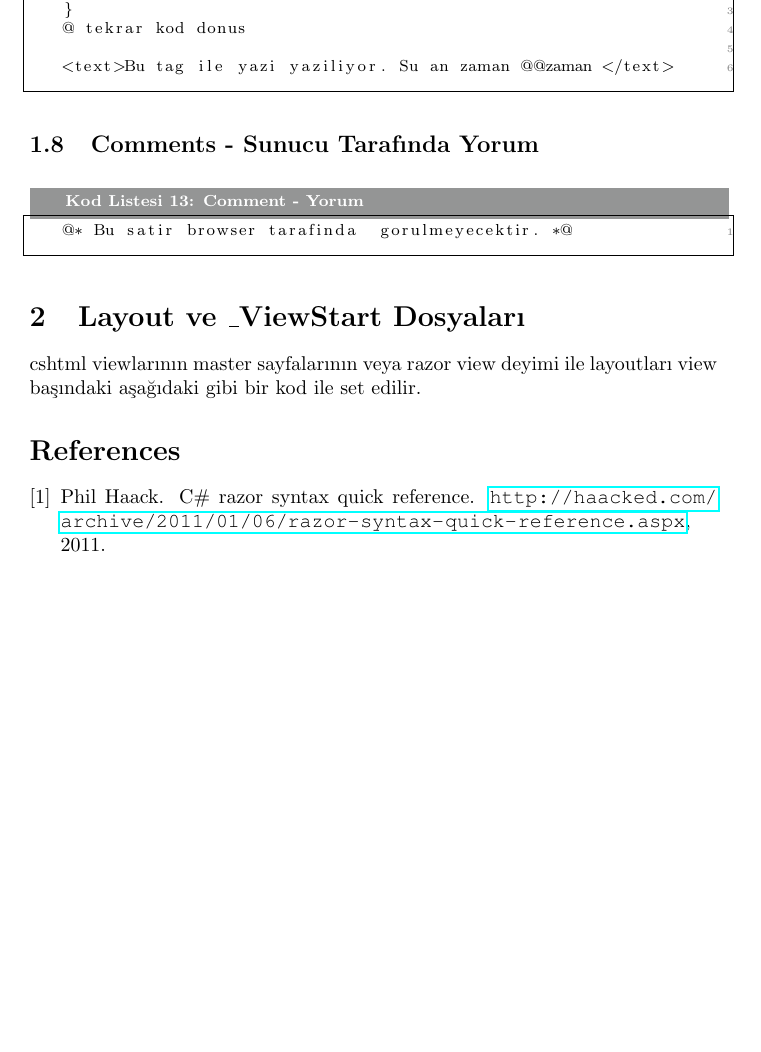
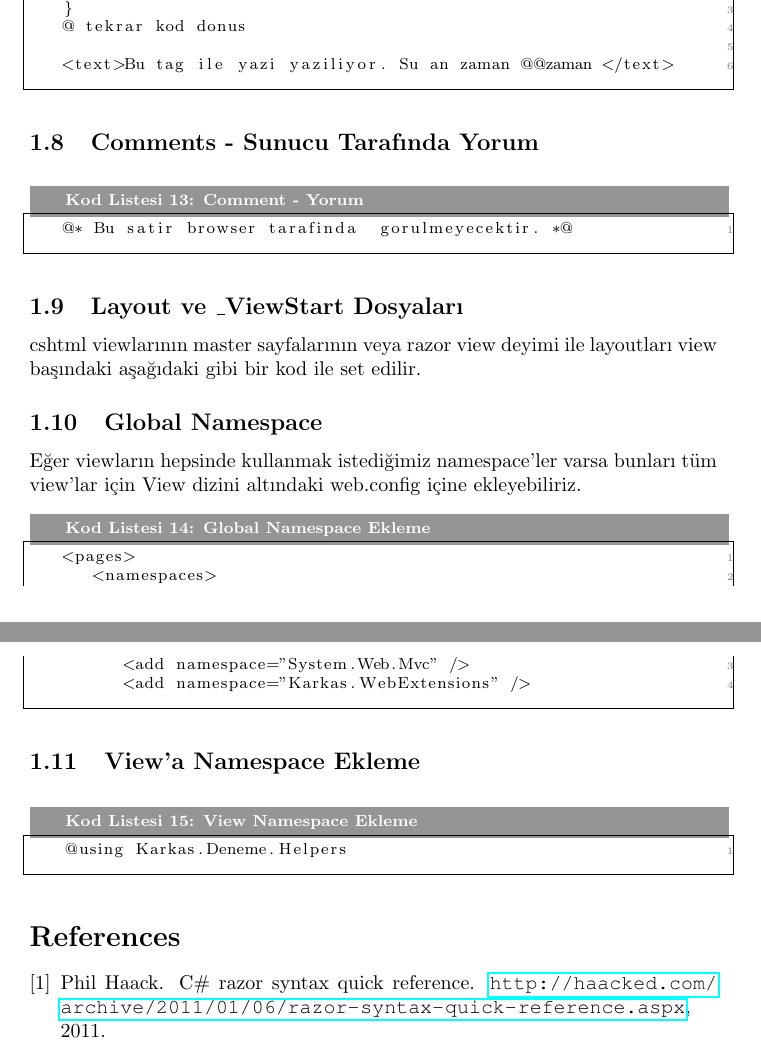
Before and after one commit to ati-ozgur/KarkasDocuments, a LaTeX document (RazorKopyaKagidi.tex): part of page 3 of 4 before the commit and two parts of pages 3 and 4 of 4 after it, the two joined at a grey line, cut so that both start at the same text, the shorter picture padded with empty space. Compiled offline with pdfLaTeX.

Commit message:
namespace örnek

```diff
--- a/RazorKopyaKagidi.tex
+++ b/RazorKopyaKagidi.tex
@@ -176,13 +176,28 @@ if(yanlisMi) {
 \end{lstlisting}
 
 
-\section{Layout ve \_ViewStart Dosyaları}
+\subsection{Layout ve \_ViewStart Dosyaları}
 cshtml viewlarının master sayfalarının veya razor view deyimi ile layoutları
 view başındaki aşağıdaki gibi bir kod ile set edilir.
 
 
 
+\subsection{Global Namespace}
+Eğer viewların hepsinde kullanmak istediğimiz namespace'ler varsa bunları tüm view'lar için View dizini altındaki web.config
+içine ekleyebiliriz.
 
+\begin{lstlisting}[label=code-GlobalNamespace,caption=Global Namespace Ekleme]
+<pages>
+   <namespaces>
+      <add namespace="System.Web.Mvc" />
+      <add namespace="Karkas.WebExtensions" />
+\end{lstlisting}
+
+
+\subsection{View'a Namespace Ekleme}
+\begin{lstlisting}[label=code-ViewNamespace,caption=View Namespace Ekleme]
+@using Karkas.Deneme.Helpers
+\end{lstlisting}
 
 
 
```
